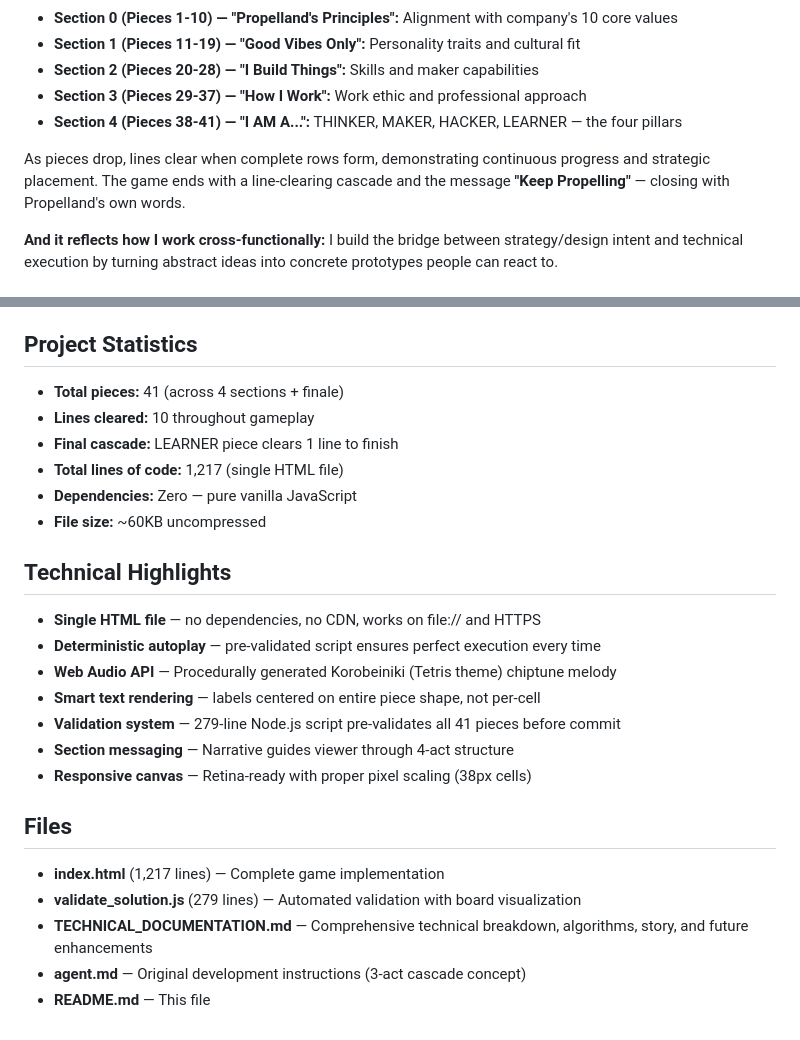
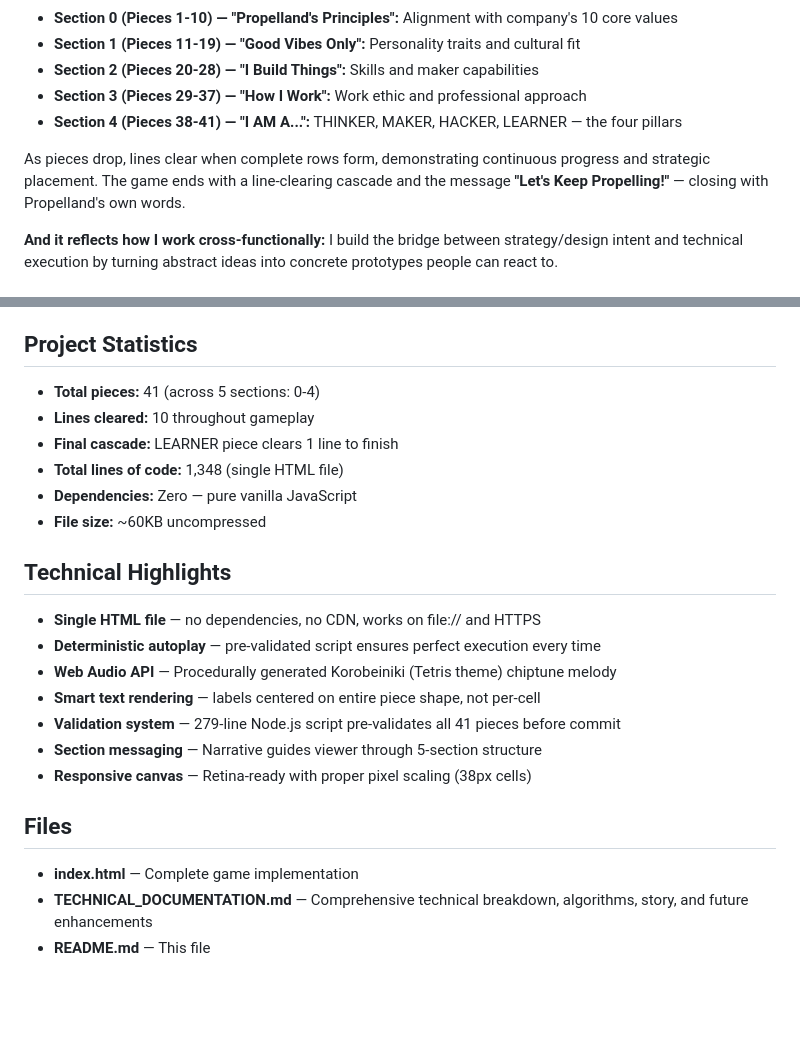
Before and after one commit to khro-creator/JUST-FITS, a Markdown page: README.md, 2 parts joined by grey strips. GitHub-like rendering; blank space fills up the shorter version.

Commit message:
Fix README inaccuracies: correct final message, section count (5 not 4), line count, and remove dev-only files from list

```diff
--- a/README.md
+++ b/README.md
@@ -17,7 +17,7 @@ Each falling piece carries a word that describes what I bring to Propelland:
 - **Section 3 (Pieces 29-37) — "How I Work":** Work ethic and professional approach
 - **Section 4 (Pieces 38-41) — "I AM A...":** THINKER, MAKER, HACKER, LEARNER — the four pillars
 
-As pieces drop, lines clear when complete rows form, demonstrating continuous progress and strategic placement. The game ends with a line-clearing cascade and the message **"Keep Propelling"** — closing with Propelland's own words.
+As pieces drop, lines clear when complete rows form, demonstrating continuous progress and strategic placement. The game ends with a line-clearing cascade and the message **"Let's Keep Propelling!"** — closing with Propelland's own words.
 
 **And it reflects how I work cross-functionally:** I build the bridge between strategy/design intent and technical execution by turning abstract ideas into concrete prototypes people can react to.
 
@@ -40,10 +40,10 @@ This implementation follows the official **Tetris Guideline** (standardized by T
 - **R** = Retry, **Space** = Pause/Resume
 
 ## Project Statistics
-- **Total pieces:** 41 (across 4 sections + finale)
+- **Total pieces:** 41 (across 5 sections: 0-4)
 - **Lines cleared:** 10 throughout gameplay
 - **Final cascade:** LEARNER piece clears 1 line to finish
-- **Total lines of code:** 1,217 (single HTML file)
+- **Total lines of code:** 1,348 (single HTML file)
 - **Dependencies:** Zero — pure vanilla JavaScript
 - **File size:** ~60KB uncompressed
 
@@ -53,12 +53,10 @@ This implementation follows the official **Tetris Guideline** (standardized by T
 - **Web Audio API** — Procedurally generated Korobeiniki (Tetris theme) chiptune melody
 - **Smart text rendering** — labels centered on entire piece shape, not per-cell
 - **Validation system** — 279-line Node.js script pre-validates all 41 pieces before commit
-- **Section messaging** — Narrative guides viewer through 4-act structure
+- **Section messaging** — Narrative guides viewer through 5-section structure
 - **Responsive canvas** — Retina-ready with proper pixel scaling (38px cells)
 
 ## Files
-- **index.html** (1,217 lines) — Complete game implementation
-- **validate_solution.js** (279 lines) — Automated validation with board visualization
+- **index.html** — Complete game implementation
 - **TECHNICAL_DOCUMENTATION.md** — Comprehensive technical breakdown, algorithms, story, and future enhancements
-- **agent.md** — Original development instructions (3-act cascade concept)
 - **README.md** — This file
```
